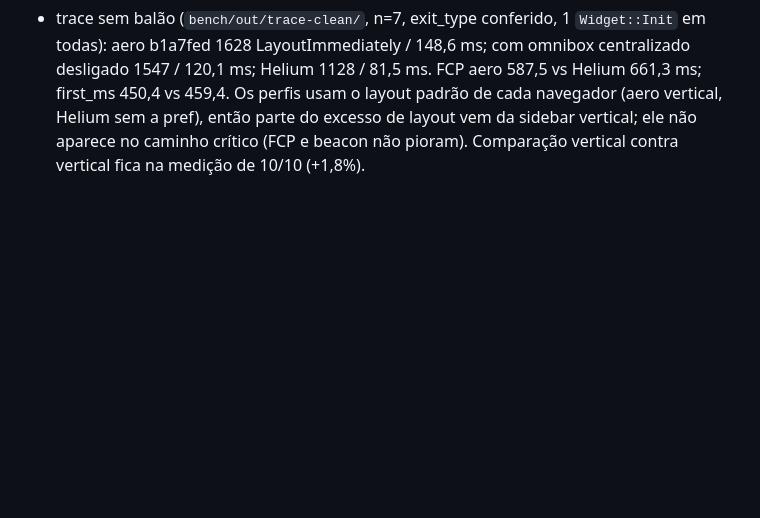
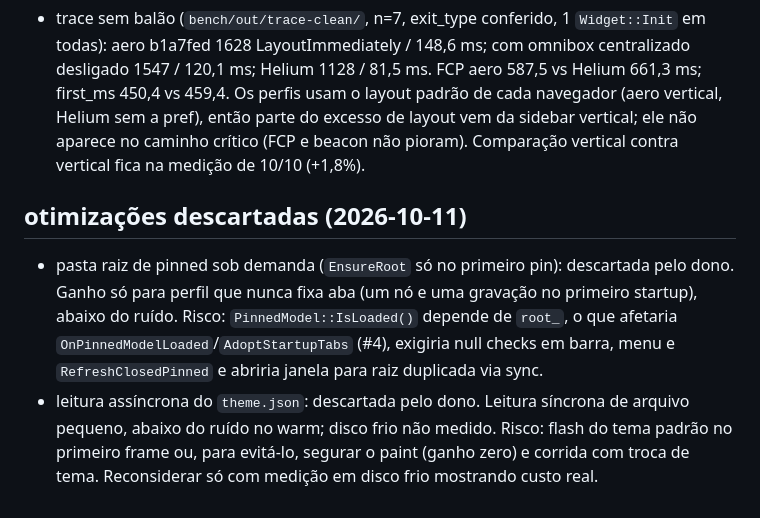
Before and after one commit to newcortexbr/aerographene, a Markdown page: docs/BASELINE.md, the part around the change. Drawn GitHub-style; blank space fills up the shorter version.

Commit message:
docs: registra otimizações descartadas (pinned sob demanda, theme.json assíncrono)

```diff
--- a/docs/BASELINE.md
+++ b/docs/BASELINE.md
@@ -96,3 +96,8 @@ Dados em `bench/out/qa-layout/bench/` (fora do git). Medianas; razão pareada po
 - consequência: com n=12 a mediana warm é loteria entre os modos. Comparar por modo ou com n>=30; o harness também não registra AC nesta máquina (`on_ac` procura `AC`/`ACAD`, a fonte é `ADP1`). Mudanças no harness ficam para o dono (`bench/harness.py` não é editado por agentes).
 - correção (11/10): o perfil warm do aero em `bench/out/trace-startup/` estava com `profile.exit_type=Crashed` (artefato do `collect.py`), então os traces do aero incluem o balão "Restore pages?" (widget extra, RootView/ImageButton a mais). Parte do excesso de layout atribuído ao aero contra o Helium vem disso. Com SIGTERM normal, aero, Helium e ungoogled gravam `SessionEnded` (`bench/out/exittype/`, 3 de 3 cada). Traces futuros precisam conferir `exit_type` antes de cada execução.
 - trace sem balão (`bench/out/trace-clean/`, n=7, exit_type conferido, 1 `Widget::Init` em todas): aero b1a7fed 1628 LayoutImmediately / 148,6 ms; com omnibox centralizado desligado 1547 / 120,1 ms; Helium 1128 / 81,5 ms. FCP aero 587,5 vs Helium 661,3 ms; first_ms 450,4 vs 459,4. Os perfis usam o layout padrão de cada navegador (aero vertical, Helium sem a pref), então parte do excesso de layout vem da sidebar vertical; ele não aparece no caminho crítico (FCP e beacon não pioram). Comparação vertical contra vertical fica na medição de 10/10 (+1,8%).
+
+## otimizações descartadas (2026-10-11)
+
+- pasta raiz de pinned sob demanda (`EnsureRoot` só no primeiro pin): descartada pelo dono. Ganho só para perfil que nunca fixa aba (um nó e uma gravação no primeiro startup), abaixo do ruído. Risco: `PinnedModel::IsLoaded()` depende de `root_`, o que afetaria `OnPinnedModelLoaded`/`AdoptStartupTabs` (#4), exigiria null checks em barra, menu e `RefreshClosedPinned` e abriria janela para raiz duplicada via sync.
+- leitura assíncrona do `theme.json`: descartada pelo dono. Leitura síncrona de arquivo pequeno, abaixo do ruído no warm; disco frio não medido. Risco: flash do tema padrão no primeiro frame ou, para evitá-lo, segurar o paint (ganho zero) e corrida com troca de tema. Reconsiderar só com medição em disco frio mostrando custo real.
```
